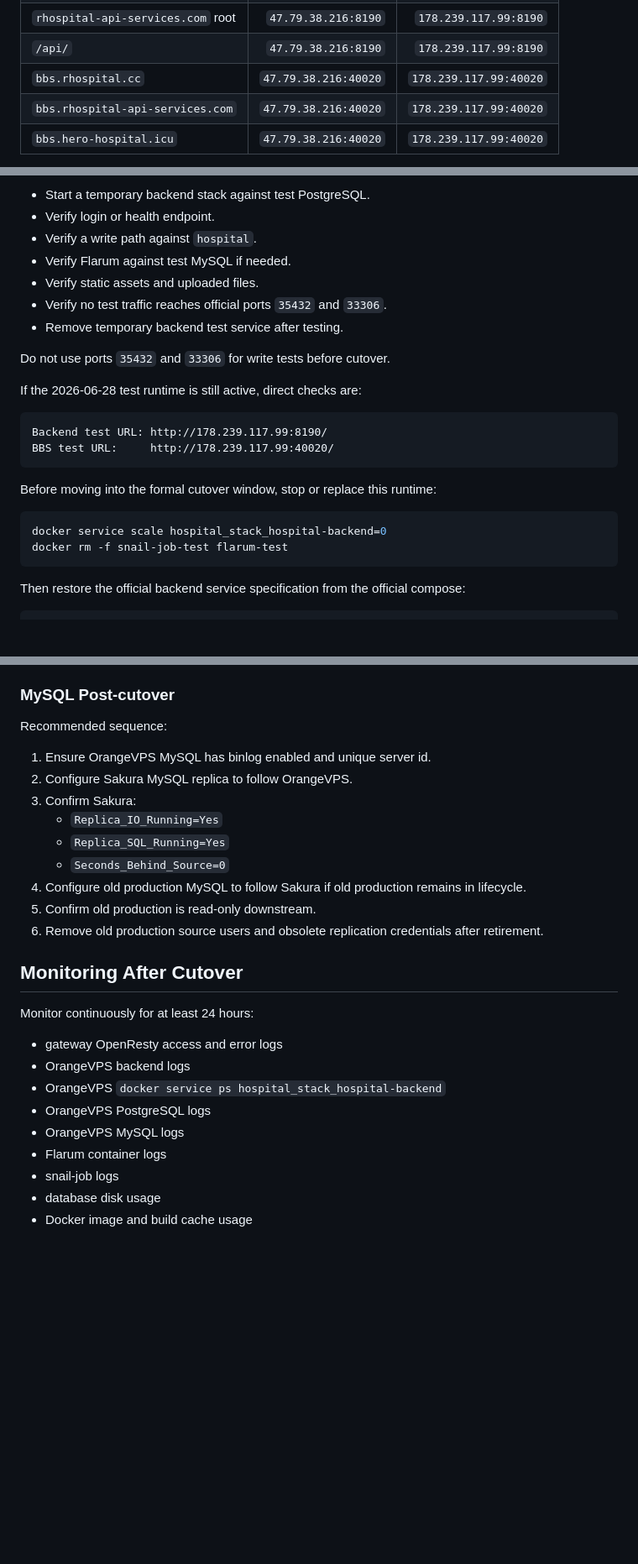
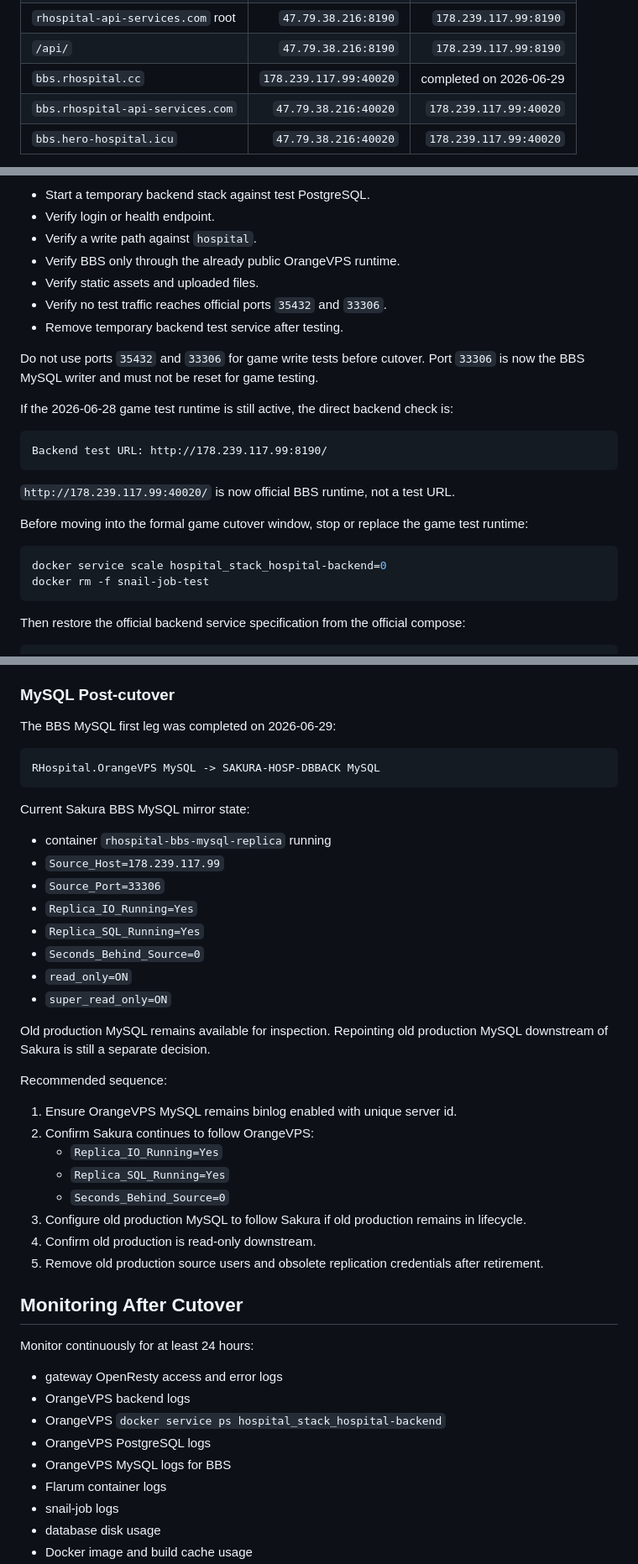
Before and after one commit to sunshaoxuan/servadmin, a Markdown page: docs/production-cutover-plan-2026-06-27.md, 3 parts joined by grey strips. Shown at 84% size. Rendered like a GitHub page; blank space fills up the shorter version.

````diff
--- a/docs/production-cutover-plan-2026-06-27.md
+++ b/docs/production-cutover-plan-2026-06-27.md
@@ -172,7 +209,7 @@ Current proxy targets:
 | `hero-hospital.icu` root | `47.79.38.216:8190` | `178.239.117.99:8190` |
 | `rhospital-api-services.com` root | `47.79.38.216:8190` | `178.239.117.99:8190` |
 | `/api/` | `47.79.38.216:8190` | `178.239.117.99:8190` |
-| `bbs.rhospital.cc` | `47.79.38.216:40020` | `178.239.117.99:40020` |
+| `bbs.rhospital.cc` | `178.239.117.99:40020` | completed on 2026-06-29 |
 | `bbs.rhospital-api-services.com` | `47.79.38.216:40020` | `178.239.117.99:40020` |
 | `bbs.hero-hospital.icu` | `47.79.38.216:40020` | `178.239.117.99:40020` |
 
@@ -252,25 +287,26 @@ Test goals:
 - Start a temporary backend stack against test PostgreSQL.
 - Verify login or health endpoint.
 - Verify a write path against `hospital`.
-- Verify Flarum against test MySQL if needed.
+- Verify BBS only through the already public OrangeVPS runtime.
 - Verify static assets and uploaded files.
 - Verify no test traffic reaches official ports `35432` and `33306`.
 - Remove temporary backend test service after testing.
 
-Do not use ports `35432` and `33306` for write tests before cutover.
+Do not use ports `35432` and `33306` for game write tests before cutover. Port `33306` is now the BBS MySQL writer and must not be reset for game testing.
 
-If the 2026-06-28 test runtime is still active, direct checks are:
+If the 2026-06-28 game test runtime is still active, the direct backend check is:
 
 ```text
 Backend test URL: http://178.239.117.99:8190/
-BBS test URL:     http://178.239.117.99:40020/
 ```
 
-Before moving into the formal cutover window, stop or replace this runtime:
+`http://178.239.117.99:40020/` is now official BBS runtime, not a test URL.
+
+Before moving into the formal game cutover window, stop or replace the game test runtime:
 
 ```bash
 docker service scale hospital_stack_hospital-backend=0
-docker rm -f snail-job-test flarum-test
+docker rm -f snail-job-test
 ```
 
 Then restore the official backend service specification from the official compose:
@@ -537,17 +571,35 @@ Recommended sequence:
 
 ### MySQL Post-cutover
 
+The BBS MySQL first leg was completed on 2026-06-29:
+
+```text
+RHospital.OrangeVPS MySQL -> SAKURA-HOSP-DBBACK MySQL
+```
+
+Current Sakura BBS MySQL mirror state:
+
+- container `rhospital-bbs-mysql-replica` running
+- `Source_Host=178.239.117.99`
+- `Source_Port=33306`
+- `Replica_IO_Running=Yes`
+- `Replica_SQL_Running=Yes`
+- `Seconds_Behind_Source=0`
+- `read_only=ON`
+- `super_read_only=ON`
+
+Old production MySQL remains available for inspection. Repointing old production MySQL downstream of Sakura is still a separate decision.
+
 Recommended sequence:
 
-1. Ensure OrangeVPS MySQL has binlog enabled and unique server id.
-2. Configure Sakura MySQL replica to follow OrangeVPS.
-3. Confirm Sakura:
+1. Ensure OrangeVPS MySQL remains binlog enabled with unique server id.
+2. Confirm Sakura continues to follow OrangeVPS:
    - `Replica_IO_Running=Yes`
    - `Replica_SQL_Running=Yes`
    - `Seconds_Behind_Source=0`
-4. Configure old production MySQL to follow Sakura if old production remains in lifecycle.
-5. Confirm old production is read-only downstream.
-6. Remove old production source users and obsolete replication credentials after retirement.
+3. Configure old production MySQL to follow Sakura if old production remains in lifecycle.
+4. Confirm old production is read-only downstream.
+5. Remove old production source users and obsolete replication credentials after retirement.
 
 ## Monitoring After Cutover
 
@@ -557,7 +609,7 @@ Monitor continuously for at least 24 hours:
 - OrangeVPS backend logs
 - OrangeVPS `docker service ps hospital_stack_hospital-backend`
 - OrangeVPS PostgreSQL logs
-- OrangeVPS MySQL logs
+- OrangeVPS MySQL logs for BBS
 - Flarum container logs
 - snail-job logs
 - database disk usage
````
Also changed, not shown: other parts of docs/production-cutover-plan-2026-06-27.md (+81 -47 lines), docs/bbs-first-cutover-2026-06-29.md (added, +292 -0 lines).
